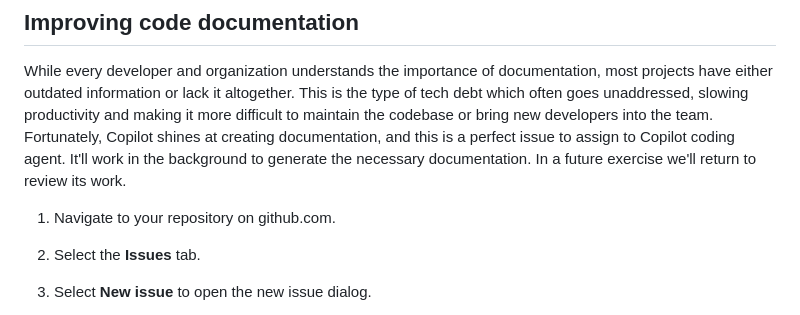
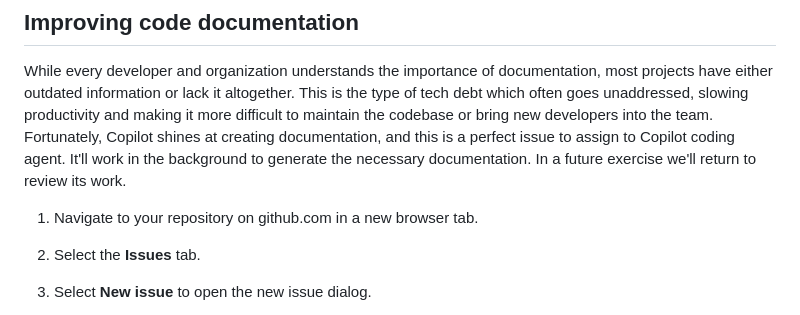
Before and after one commit to webmaxru/agents-in-sdlc, a Markdown page: docs/1-copilot-coding-agent.md, the part around the change. GitHub-like rendering.

Commit message:
Quick clarification

```diff
--- a/docs/1-copilot-coding-agent.md
+++ b/docs/1-copilot-coding-agent.md
@@ -81,7 +81,7 @@ It looks like any other GitHub workflow file, but it has a few key points:
 
 While every developer and organization understands the importance of documentation, most projects have either outdated information or lack it altogether. This is the type of tech debt which often goes unaddressed, slowing productivity and making it more difficult to maintain the codebase or bring new developers into the team. Fortunately, Copilot shines at creating documentation, and this is a perfect issue to assign to Copilot coding agent. It'll work in the background to generate the necessary documentation. In a future exercise we'll return to review its work.
 
-1. Navigate to your repository on github.com.
+1. Navigate to your repository on github.com in a new browser tab.
 2. Select the **Issues** tab.
 3. Select **New issue** to open the new issue dialog.
 4. Select **Blank issue** to create the new issue.
```
